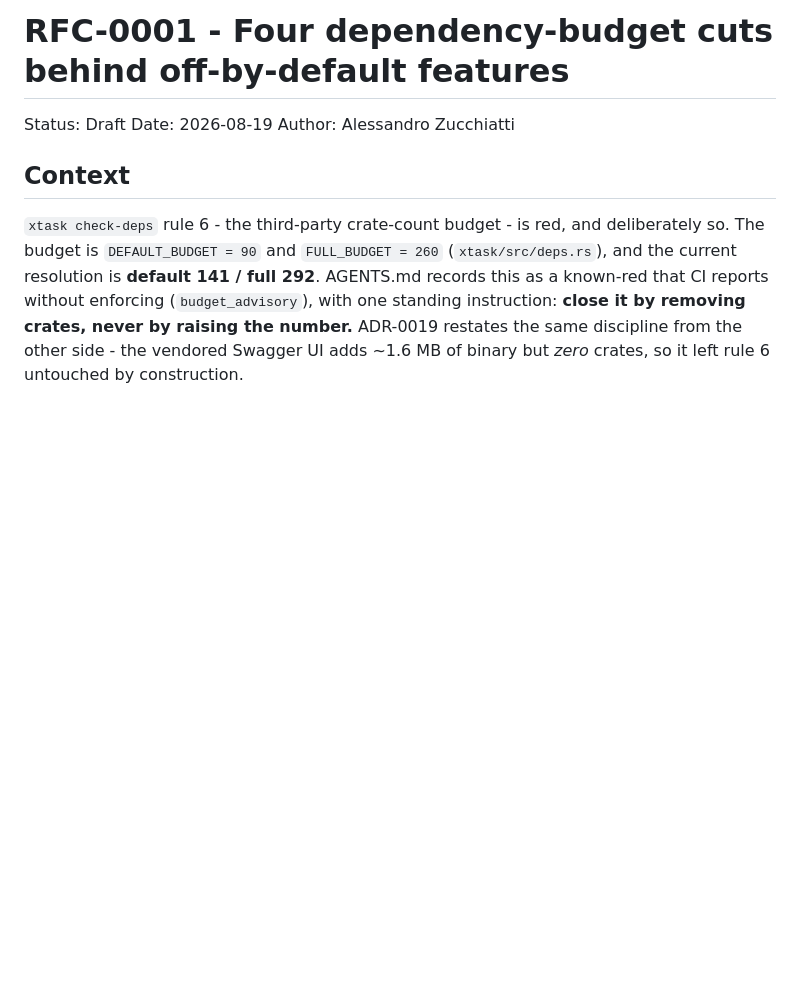
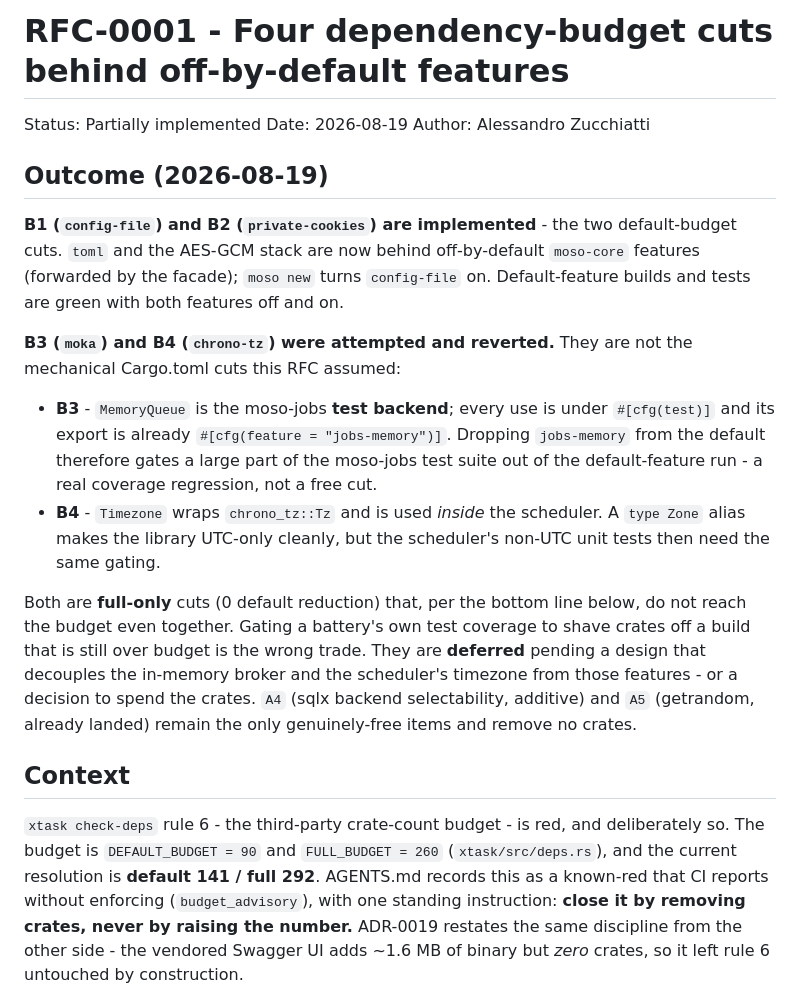
Before and after one commit to moso-rs/moso, a Markdown page: docs/rfc/0001-dependency-budget-feature-gates.md, the part around the change. Rendered like a GitHub page; blank space fills up the shorter version.

Commit message:
docs: record RFC-0001 outcome — B1+B2 landed, B3+B4 deferred
B3 (moka) and B4 (chrono-tz) were attempted and reverted: MemoryQueue is the moso-jobs test backend and Timezone is scheduler-internal, so gating them regresses default-feature test coverage for full-only cuts that do not reach the budget.

Co-Authored-By: Claude Opus 4.8 <noreply@anthropic.com>

```diff
--- a/docs/rfc/0001-dependency-budget-feature-gates.md
+++ b/docs/rfc/0001-dependency-budget-feature-gates.md
@@ -1,8 +1,35 @@
 # RFC-0001 - Four dependency-budget cuts behind off-by-default features
 
-Status: Draft
+Status: Partially implemented
 Date: 2026-08-19
 Author: Alessandro Zucchiatti
+
+## Outcome (2026-08-19)
+
+**B1 (`config-file`) and B2 (`private-cookies`) are implemented** - the two
+default-budget cuts. `toml` and the AES-GCM stack are now behind off-by-default
+`moso-core` features (forwarded by the facade); `moso new` turns `config-file`
+on. Default-feature builds and tests are green with both features off and on.
+
+**B3 (`moka`) and B4 (`chrono-tz`) were attempted and reverted.** They are not
+the mechanical Cargo.toml cuts this RFC assumed:
+
+- **B3** - `MemoryQueue` is the moso-jobs **test backend**; every use is under
+  `#[cfg(test)]` and its export is already `#[cfg(feature = "jobs-memory")]`.
+  Dropping `jobs-memory` from the default therefore gates a large part of the
+  moso-jobs test suite out of the default-feature run - a real coverage
+  regression, not a free cut.
+- **B4** - `Timezone` wraps `chrono_tz::Tz` and is used *inside* the scheduler.
+  A `type Zone` alias makes the library UTC-only cleanly, but the scheduler's
+  non-UTC unit tests then need the same gating.
+
+Both are **full-only** cuts (0 default reduction) that, per the bottom line
+below, do not reach the budget even together. Gating a battery's own test
+coverage to shave crates off a build that is still over budget is the wrong
+trade. They are **deferred** pending a design that decouples the in-memory
+broker and the scheduler's timezone from those features - or a decision to spend
+the crates. `A4` (sqlx backend selectability, additive) and `A5` (getrandom,
+already landed) remain the only genuinely-free items and remove no crates.
 
 ## Context
 
```
